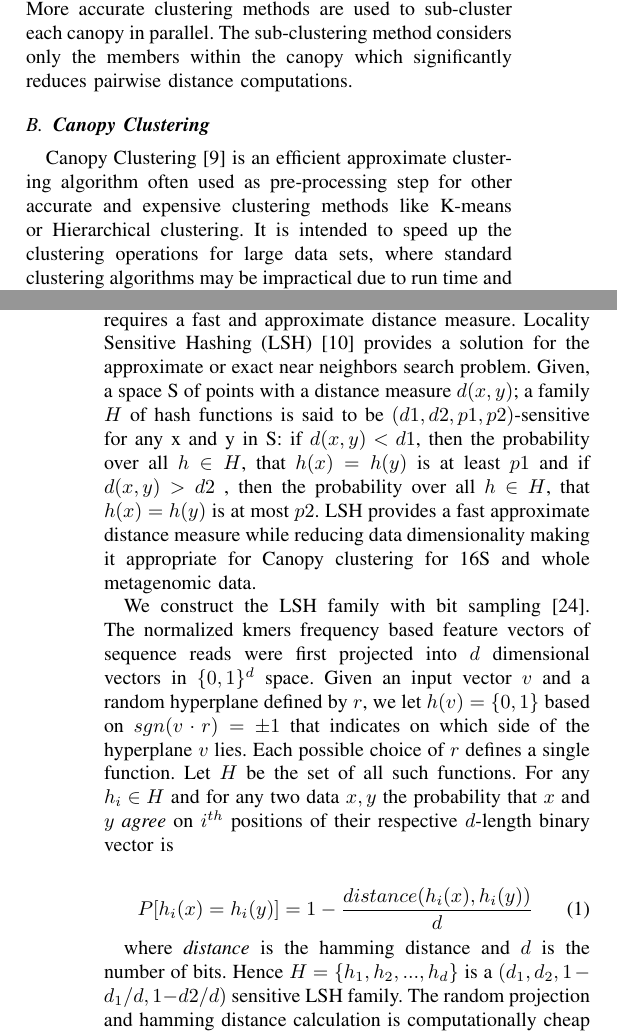
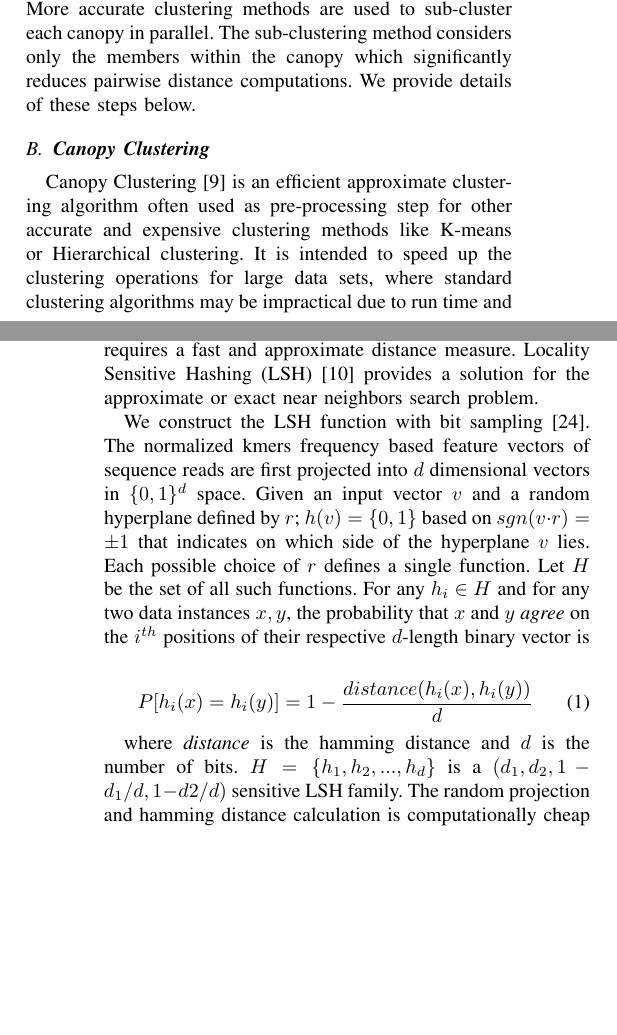
Before and after one commit to mrahma23/LSH-Canopy, a LaTeX paper (LSH-Canopy.tex): two parts of the columns of pages 2 and 3 of 8, joined at a grey line, cut so that both start at the same text, the shorter picture padded with empty space. Compiled offline with pdfLaTeX.

Commit message:
edits-shorten

```diff
--- a/LSH-Canopy.tex
+++ b/LSH-Canopy.tex
@@ -612,7 +612,7 @@ assigned to atleast one canopy. For fast canopy assignment we use a random proje
 technique. Specifically, we use Locality Sensitive Hash (LSH) to compute pairwise distances. More accurate clustering methods are
 used to sub-cluster each canopy in parallel. The sub-clustering method considers only the members within
 the canopy which significantly
-reduces pairwise distance computations.
+reduces pairwise distance computations. We provide details of these steps below.
 
 \begin{figure}
 	\centering
@@ -653,26 +653,23 @@ if data point $p_1$ is within the tight distance threshold $T2$ with centroid $p
 
 Canopies are intended to reduce pairwise distance calculations. As such, canopy clustering
 should be efficient which requires a fast and approximate distance measure. Locality Sensitive Hashing (LSH) \cite{MARLshRef2} provides a solution
-for the approximate or exact near neighbors search problem. Given,  a space S of points with a
-  distance measure $d(x,y)$; a family $H$ of hash functions is said to be $(d1, d2, p1, p2)$-sensitive for any x and
-  y in S: if $d(x, y)<d1$, then the probability over all $h\in{H}$, that $h(x)=h(y)$ is at least $p1$ and if $d(x, y)>d2$ , then the probability over
-  all $h\in{H}$, that $h(x)=h(y)$ is at most $p2$. LSH provides a fast approximate distance measure while reducing
-  data dimensionality making it
-  appropriate for Canopy clustering for
-  16S and whole metagenomic data.
+for the approximate or exact near neighbors search problem.
 
-We construct the LSH family with bit sampling \cite{indyk1998approximate}. The normalized kmers frequency based feature vectors of sequence reads
-were first projected into $d$ dimensional vectors in $\{0,1\}^d$ space. Given an
-input vector $v$ and a random hyperplane defined by $r$, we let $h(v)=\{0,1\}$ based on $sgn(v\cdot{r})=\pm{1}$ that indicates on which
+We construct the LSH function
+with bit sampling \cite{indyk1998approximate}. The normalized kmers frequency based feature vectors of sequence reads
+are first projected into
+$d$ dimensional vectors in $\{0,1\}^d$ space. Given an
+input vector $v$ and a random hyperplane defined by $r$; $h(v)=\{0,1\}$ based on $sgn(v\cdot{r})=\pm{1}$ that indicates on which
 side of the hyperplane $v$ lies. Each possible choice of $r$ defines a single function. Let $H$ be the set of all
-such functions. For any $h_i\in{H}$ and for any two data $x,y$ the probability that $x$ and $y$ \emph{agree} on $i^{th}$ positions of their
+such functions. For any $h_i\in{H}$ and for any two data instances $x,y$,
+the probability that $x$ and $y$ \emph{agree} on the $i^{th}$ positions of their
 respective $d$-length binary vector is
 
 \begin{equation}
 P[h_i(x)=h_i(y)]=1-\frac{distance(h_i(x),h_i(y))}{d}
 \end{equation}
 
-where \emph{distance} is the hamming distance and $d$ is the number of bits. Hence $H=\{h_1,h_2,...,h_d\}$ is a $(d_1,d_2,1-d_1/d,1-d2/d)$ sensitive LSH family. The
+where \emph{distance} is the hamming distance and $d$ is the number of bits. $H=\{h_1,h_2,...,h_d\}$ is a $(d_1,d_2,1-d_1/d,1-d2/d)$ sensitive LSH family. The
 random projection and hamming distance calculation is computationally cheap and efficient making it
 suitable for fast partitioning of large volume of
 sequence reads.
```
Also changed, not shown: LSH-Canopy.pdf, LSH-Canopy.tex (2 more changed lines), 2 other files.
